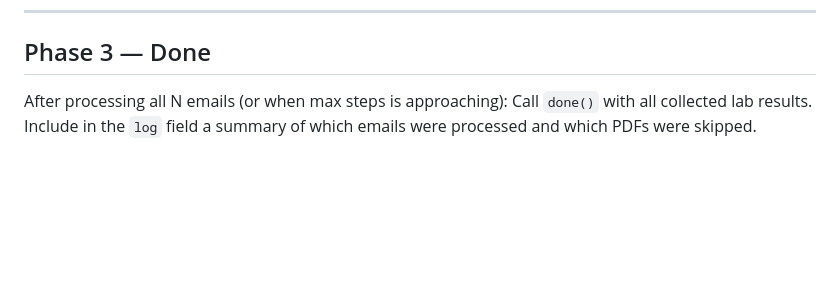
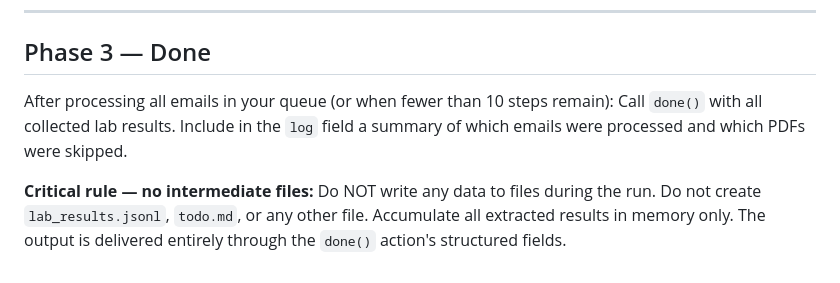
Before and after one commit to chanaza/viro, a Markdown page: skills/gmail-lab-results/SKILL.md, the part around one of its changes. Drawn GitHub-style; blank space fills up the shorter version.

```diff
--- a/skills/gmail-lab-results/SKILL.md
+++ b/skills/gmail-lab-results/SKILL.md
@@ -104,5 +122,7 @@ For each row:
 
 ## Phase 3 — Done
 
-After processing all N emails (or when max steps is approaching):
+After processing all emails in your queue (or when fewer than 10 steps remain):
 Call `done()` with all collected lab results. Include in the `log` field a summary of which emails were processed and which PDFs were skipped.
+
+**Critical rule — no intermediate files:** Do NOT write any data to files during the run. Do not create `lab_results.jsonl`, `todo.md`, or any other file. Accumulate all extracted results in memory only. The output is delivered entirely through the `done()` action's structured fields.
```
Also changed, not shown: other parts of skills/gmail-lab-results/SKILL.md (+34 -16 lines).
